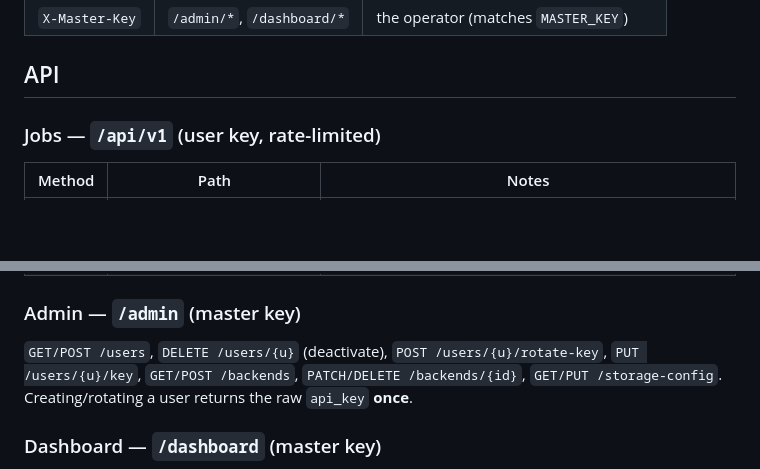
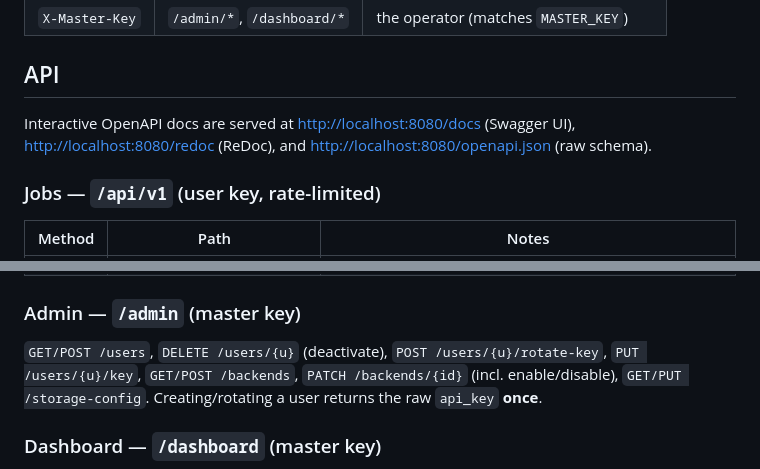
Before and after one commit to moravianlibrary/tuzka-as-a-service, a Markdown page: app/README.md, 2 parts joined by grey strips. Rendered like a GitHub page; blank space fills up the shorter version.

```diff
--- a/app/README.md
+++ b/app/README.md
@@ -27,6 +27,9 @@ For the project overview and quickstart, see the [root README](../README.md).
 
 ## API
 
+Interactive OpenAPI docs are served at <http://localhost:8080/docs> (Swagger UI),
+<http://localhost:8080/redoc> (ReDoc), and <http://localhost:8080/openapi.json> (raw schema).
+
 ### Jobs — `/api/v1` (user key, rate-limited)
 
 | Method | Path | Notes |
@@ -39,7 +42,7 @@ For the project overview and quickstart, see the [root README](../README.md).
 ### Admin — `/admin` (master key)
 
 `GET/POST /users`, `DELETE /users/{u}` (deactivate), `POST /users/{u}/rotate-key`,
-`PUT /users/{u}/key`, `GET/POST /backends`, `PATCH/DELETE /backends/{id}`,
+`PUT /users/{u}/key`, `GET/POST /backends`, `PATCH /backends/{id}` (incl. enable/disable),
 `GET/PUT /storage-config`. Creating/rotating a user returns the raw `api_key` **once**.
 
 ### Dashboard — `/dashboard` (master key)
```
Also changed, not shown: README.md (+9 -0 lines), compat/README.md (+3 -1 lines).
